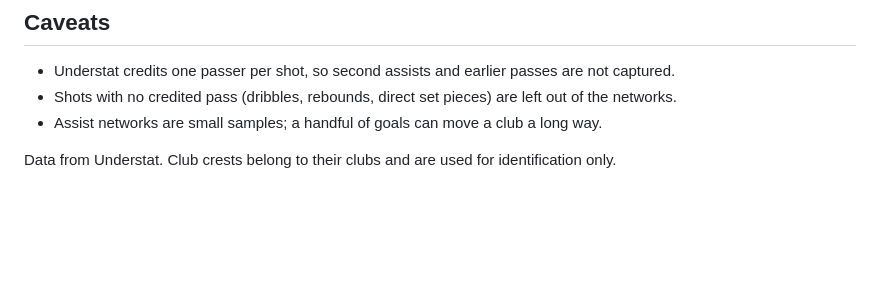
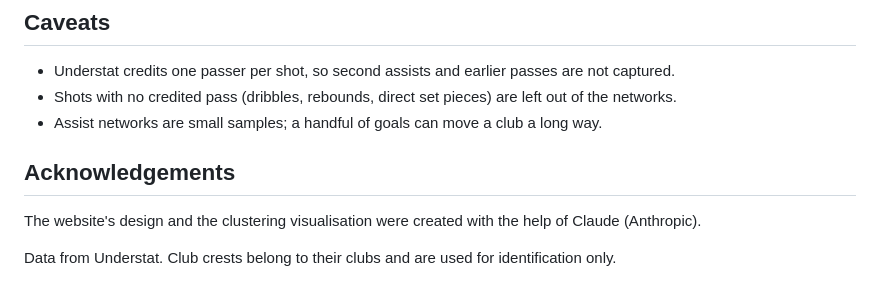
Before and after one commit to yashasvarma14/Final_Ball_Cluster_Analysis, a Markdown page: README.md, the part around the change. GitHub-like rendering; blank space fills up the shorter version.

Commit message:
Acknowledge Claude's help with the site design and cluster visualisation in the README

```diff
--- a/README.md
+++ b/README.md
@@ -79,4 +79,8 @@ Site files are formatted with Prettier (`.prettierrc`) and Python with Ruff (`py
 - Shots with no credited pass (dribbles, rebounds, direct set pieces) are left out of the networks.
 - Assist networks are small samples; a handful of goals can move a club a long way.
 
+## Acknowledgements
+
+The website's design and the clustering visualisation were created with the help of Claude (Anthropic).
+
 Data from Understat. Club crests belong to their clubs and are used for identification only.
```
